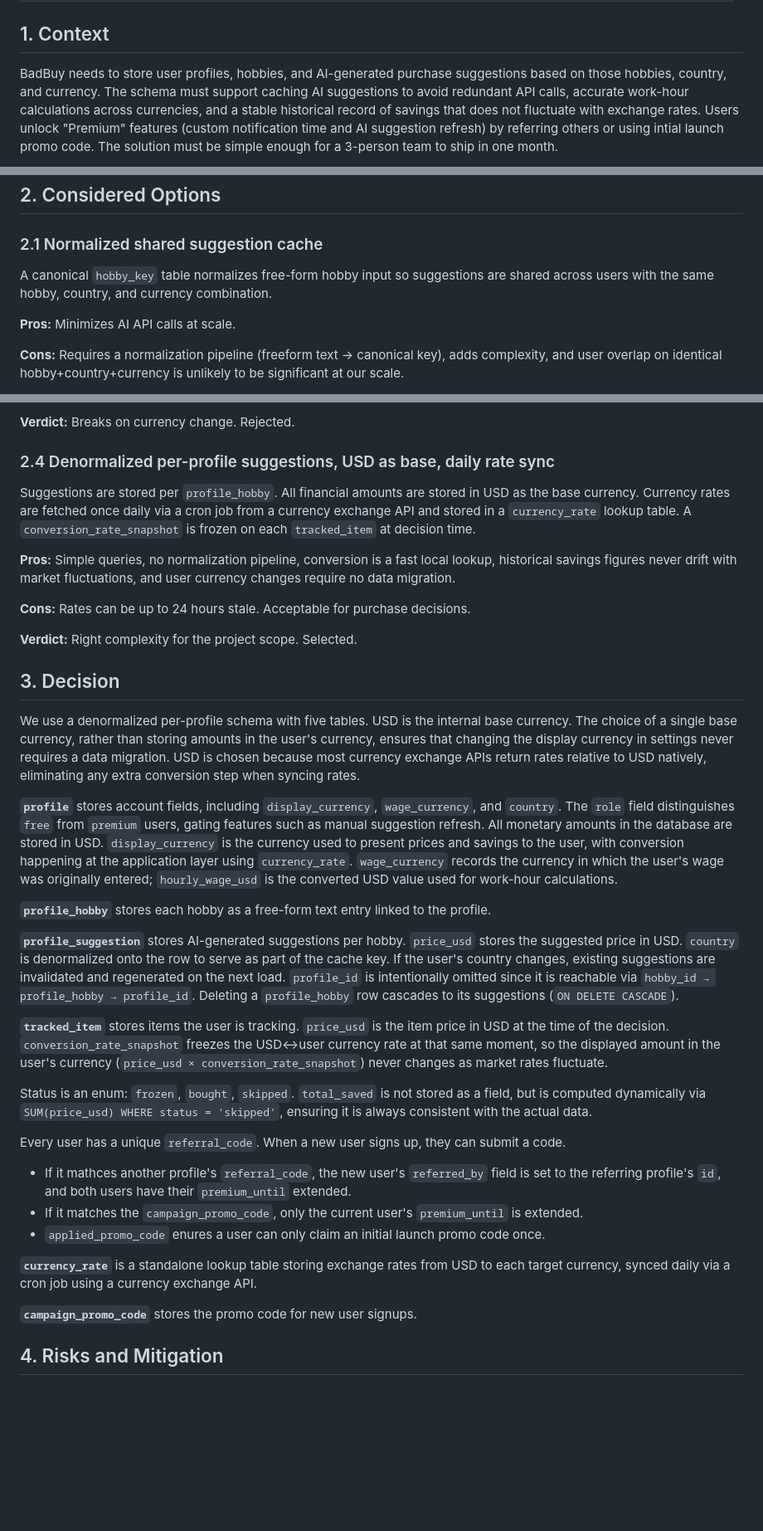
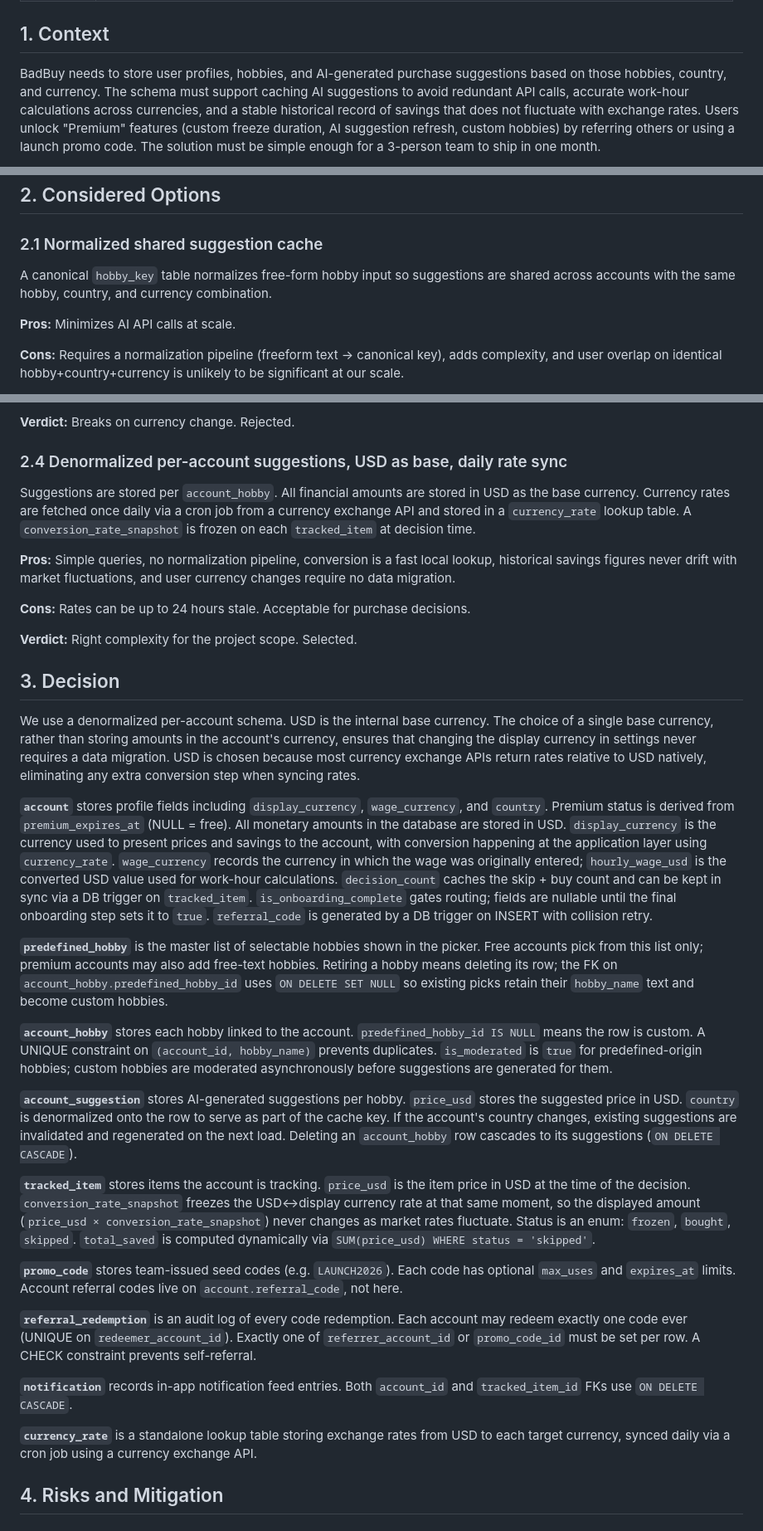
Before and after one commit to vojtechsanda/bad-buy, a Markdown page: docs/decisions/ADR-004.md, 3 parts joined by grey strips. Shown at 83% size. GitHub-like rendering; blank space fills up the shorter version.

Commit message:
docs: update ADR004 based on the technical docs

````diff
--- a/docs/decisions/ADR-004.md
+++ b/docs/decisions/ADR-004.md
@@ -9,7 +9,7 @@
 
 ## 1. Context
 
-BadBuy needs to store user profiles, hobbies, and AI-generated purchase suggestions based on those hobbies, country, and currency. The schema must support caching AI suggestions to avoid redundant API calls, accurate work-hour calculations across currencies, and a stable historical record of savings that does not fluctuate with exchange rates. Users unlock "Premium" features (custom notification time and AI suggestion refresh) by referring others or using intial launch promo code. The solution must be simple enough for a 3-person team to ship in one month.
+BadBuy needs to store user profiles, hobbies, and AI-generated purchase suggestions based on those hobbies, country, and currency. The schema must support caching AI suggestions to avoid redundant API calls, accurate work-hour calculations across currencies, and a stable historical record of savings that does not fluctuate with exchange rates. Users unlock "Premium" features (custom freeze duration, AI suggestion refresh, custom hobbies) by referring others or using a launch promo code. The solution must be simple enough for a 3-person team to ship in one month.
 
 ```mermaid
 erDiagram
@@ -81,7 +125,7 @@ erDiagram
 
 ### 2.1 Normalized shared suggestion cache
 
-A canonical `hobby_key` table normalizes free-form hobby input so suggestions are shared across users with the same hobby, country, and currency combination.
+A canonical `hobby_key` table normalizes free-form hobby input so suggestions are shared across accounts with the same hobby, country, and currency combination.
 
 **Pros:** Minimizes AI API calls at scale.
 
@@ -109,9 +153,9 @@ Store all amounts in whatever currency the user has set on their profile.
 
 **Verdict:** Breaks on currency change. Rejected.
 
-### 2.4 Denormalized per-profile suggestions, USD as base, daily rate sync
+### 2.4 Denormalized per-account suggestions, USD as base, daily rate sync
 
-Suggestions are stored per `profile_hobby`. All financial amounts are stored in USD as the base currency. Currency rates are fetched once daily via a cron job from a currency exchange API and stored in a `currency_rate` lookup table. A `conversion_rate_snapshot` is frozen on each `tracked_item` at decision time.
+Suggestions are stored per `account_hobby`. All financial amounts are stored in USD as the base currency. Currency rates are fetched once daily via a cron job from a currency exchange API and stored in a `currency_rate` lookup table. A `conversion_rate_snapshot` is frozen on each `tracked_item` at decision time.
 
 **Pros:** Simple queries, no normalization pipeline, conversion is a fast local lookup, historical savings figures never drift with market fluctuations, and user currency changes require no data migration.
 
@@ -121,27 +165,25 @@ Suggestions are stored per `profile_hobby`. All financial amounts are stored in
 
 ## 3. Decision
 
-We use a denormalized per-profile schema with five tables. USD is the internal base currency. The choice of a single base currency, rather than storing amounts in the user's currency, ensures that changing the display currency in settings never requires a data migration. USD is chosen because most currency exchange APIs return rates relative to USD natively, eliminating any extra conversion step when syncing rates.
+We use a denormalized per-account schema. USD is the internal base currency. The choice of a single base currency, rather than storing amounts in the account's currency, ensures that changing the display currency in settings never requires a data migration. USD is chosen because most currency exchange APIs return rates relative to USD natively, eliminating any extra conversion step when syncing rates.
 
-**`profile`** stores account fields, including `display_currency`, `wage_currency`, and `country`. The `role` field distinguishes `free` from `premium` users, gating features such as manual suggestion refresh. All monetary amounts in the database are stored in USD. `display_currency` is the currency used to present prices and savings to the user, with conversion happening at the application layer using `currency_rate`. `wage_currency` records the currency in which the user's wage was originally entered; `hourly_wage_usd` is the converted USD value used for work-hour calculations.
+**`account`** stores profile fields including `display_currency`, `wage_currency`, and `country`. Premium status is derived from `premium_expires_at` (NULL = free). All monetary amounts in the database are stored in USD. `display_currency` is the currency used to present prices and savings to the account, with conversion happening at the application layer using `currency_rate`. `wage_currency` records the currency in which the wage was originally entered; `hourly_wage_usd` is the converted USD value used for work-hour calculations. `decision_count` caches the skip + buy count and can be kept in sync via a DB trigger on `tracked_item`. `is_onboarding_complete` gates routing; fields are nullable until the final onboarding step sets it to `true`. `referral_code` is generated by a DB trigger on INSERT with collision retry.
 
-**`profile_hobby`** stores each hobby as a free-form text entry linked to the profile.
+**`predefined_hobby`** is the master list of selectable hobbies shown in the picker. Free accounts pick from this list only; premium accounts may also add free-text hobbies. Retiring a hobby means deleting its row; the FK on `account_hobby.predefined_hobby_id` uses `ON DELETE SET NULL` so existing picks retain their `hobby_name` text and become custom hobbies.
 
-**`profile_suggestion`** stores AI-generated suggestions per hobby. `price_usd` stores the suggested price in USD. `country` is denormalized onto the row to serve as part of the cache key. If the user's country changes, existing suggestions are invalidated and regenerated on the next load. `profile_id` is intentionally omitted since it is reachable via `hobby_id → profile_hobby → profile_id`. Deleting a `profile_hobby` row cascades to its suggestions (`ON DELETE CASCADE`).
+**`account_hobby`** stores each hobby linked to the account. `predefined_hobby_id IS NULL` means the row is custom. A UNIQUE constraint on `(account_id, hobby_name)` prevents duplicates. `is_moderated` is `true` for predefined-origin hobbies; custom hobbies are moderated asynchronously before suggestions are generated for them.
 
-**`tracked_item`** stores items the user is tracking. `price_usd` is the item price in USD at the time of the decision. `conversion_rate_snapshot` freezes the USD↔user currency rate at that same moment, so the displayed amount in the user's currency (`price_usd × conversion_rate_snapshot`) never changes as market rates fluctuate.
+**`account_suggestion`** stores AI-generated suggestions per hobby. `price_usd` stores the suggested price in USD. `country` is denormalized onto the row to serve as part of the cache key. If the account's country changes, existing suggestions are invalidated and regenerated on the next load. Deleting an `account_hobby` row cascades to its suggestions (`ON DELETE CASCADE`).
 
-Status is an enum: `frozen`, `bought`, `skipped`. `total_saved` is not stored as a field, but is computed dynamically via `SUM(price_usd) WHERE status = 'skipped'`, ensuring it is always consistent with the actual data.
+**`tracked_item`** stores items the account is tracking. `price_usd` is the item price in USD at the time of the decision. `conversion_rate_snapshot` freezes the USD↔display currency rate at that same moment, so the displayed amount (`price_usd × conversion_rate_snapshot`) never changes as market rates fluctuate. Status is an enum: `frozen`, `bought`, `skipped`. `total_saved` is computed dynamically via `SUM(price_usd) WHERE status = 'skipped'`.
 
-Every user has a unique `referral_code`. When a new user signs up, they can submit a code.
+**`promo_code`** stores team-issued seed codes (e.g. `LAUNCH2026`). Each code has optional `max_uses` and `expires_at` limits. Account referral codes live on `account.referral_code`, not here.
 
-- If it mathces another profile's `referral_code`, the new user's `referred_by` field is set to the referring profile's `id`, and both users have their `premium_until` extended.
-- If it matches the `campaign_promo_code`, only the current user's `premium_until` is extended.
-- `applied_promo_code` enures a user can only claim an initial launch promo code once.
+**`referral_redemption`** is an audit log of every code redemption. Each account may redeem exactly one code ever (UNIQUE on `redeemer_account_id`). Exactly one of `referrer_account_id` or `promo_code_id` must be set per row. A CHECK constraint prevents self-referral.
+
+**`notification`** records in-app notification feed entries. Both `account_id` and `tracked_item_id` FKs use `ON DELETE CASCADE`.
 
 **`currency_rate`** is a standalone lookup table storing exchange rates from USD to each target currency, synced daily via a cron job using a currency exchange API.
-
-**`campaign_promo_code`** stores the promo code for new user signups.
 
 ## 4. Risks and Mitigation
 
````
Also changed, not shown: other parts of docs/decisions/ADR-004.md (+84 -38 lines).
